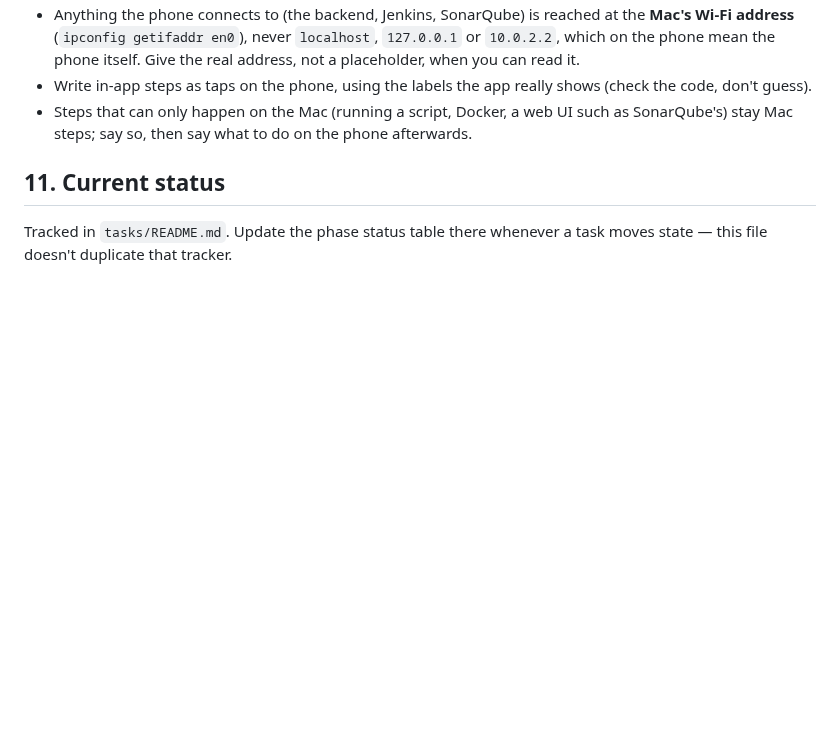
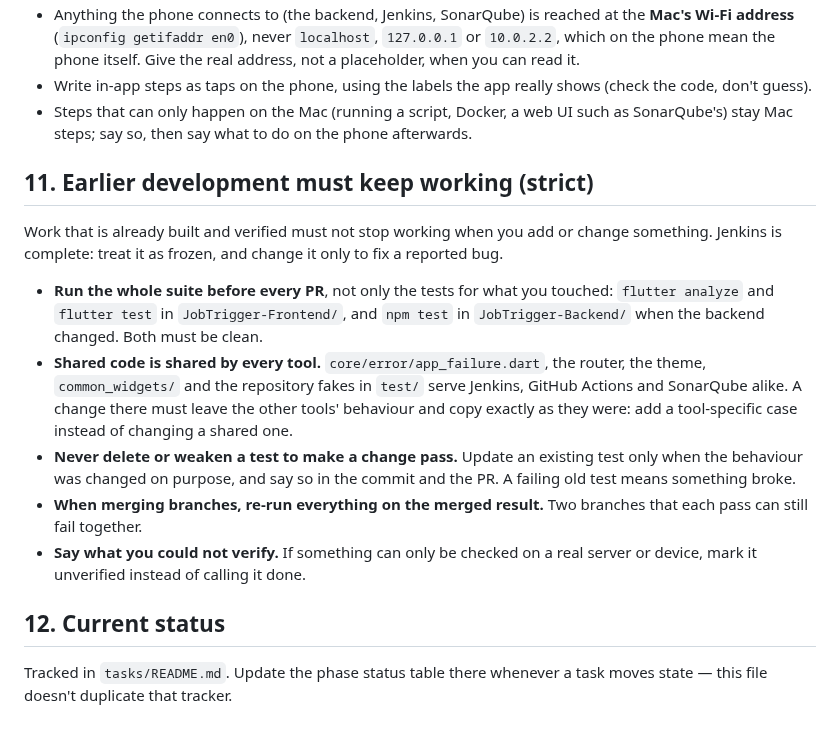
Before and after one commit to SithumRaigamage/JobTrigger, a Markdown page: CLAUDE.md, the part around the change. Drawn GitHub-style; blank space fills up the shorter version.

Commit message:
docs(claude): earlier development must keep working
Adds section 11: run the whole suite before every PR, treat shared code as
shared by every tool, never delete or weaken a test to make a change pass,
re-run everything after merges, and say what could not be verified. Jenkins is
complete and frozen except for bug fixes. The status section becomes 12.

Co-Authored-By: Claude Sonnet 5.5 <noreply@anthropic.com>

```diff
--- a/CLAUDE.md
+++ b/CLAUDE.md
@@ -161,7 +161,30 @@ run, test or verify something, write the steps for the iPhone:
   such as SonarQube's) stay Mac steps; say so, then say what to do on the
   phone afterwards.
 
-## 11. Current status
+## 11. Earlier development must keep working (strict)
+
+Work that is already built and verified must not stop working when you add
+or change something. Jenkins is complete: treat it as frozen, and change it
+only to fix a reported bug.
+
+- **Run the whole suite before every PR**, not only the tests for what you
+  touched: `flutter analyze` and `flutter test` in `JobTrigger-Frontend/`,
+  and `npm test` in `JobTrigger-Backend/` when the backend changed. Both
+  must be clean.
+- **Shared code is shared by every tool.** `core/error/app_failure.dart`,
+  the router, the theme, `common_widgets/` and the repository fakes in
+  `test/` serve Jenkins, GitHub Actions and SonarQube alike. A change there
+  must leave the other tools' behaviour and copy exactly as they were:
+  add a tool-specific case instead of changing a shared one.
+- **Never delete or weaken a test to make a change pass.** Update an
+  existing test only when the behaviour was changed on purpose, and say so
+  in the commit and the PR. A failing old test means something broke.
+- **When merging branches, re-run everything on the merged result.** Two
+  branches that each pass can still fail together.
+- **Say what you could not verify.** If something can only be checked on a
+  real server or device, mark it unverified instead of calling it done.
+
+## 12. Current status
 
 Tracked in `tasks/README.md`. Update the phase status table there whenever a
 task moves state — this file doesn't duplicate that tracker.
```
